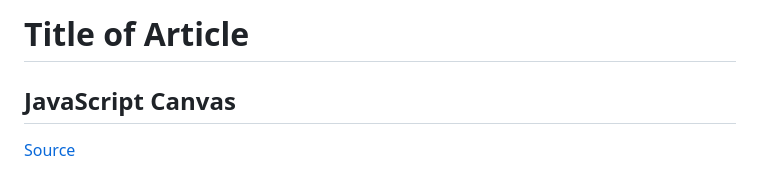
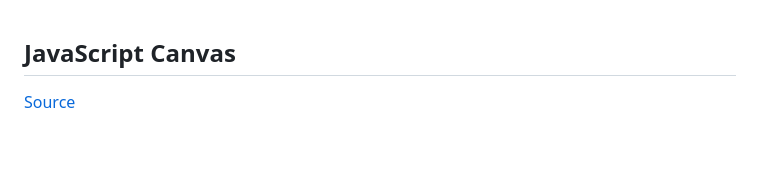
Before and after one commit to kpgomez/reading-notes, a Markdown page: code-201/class-12.md, the part around the change. GitHub-like rendering; blank space fills up the shorter version.

Commit message:
removed title

```diff
--- a/code-201/class-12.md
+++ b/code-201/class-12.md
@@ -1,5 +1,3 @@
-# Title of Article
-
 ## JavaScript Canvas
 [Source](https://www.javascripttutorial.net/web-apis/javascript-canvas/)
 
```
